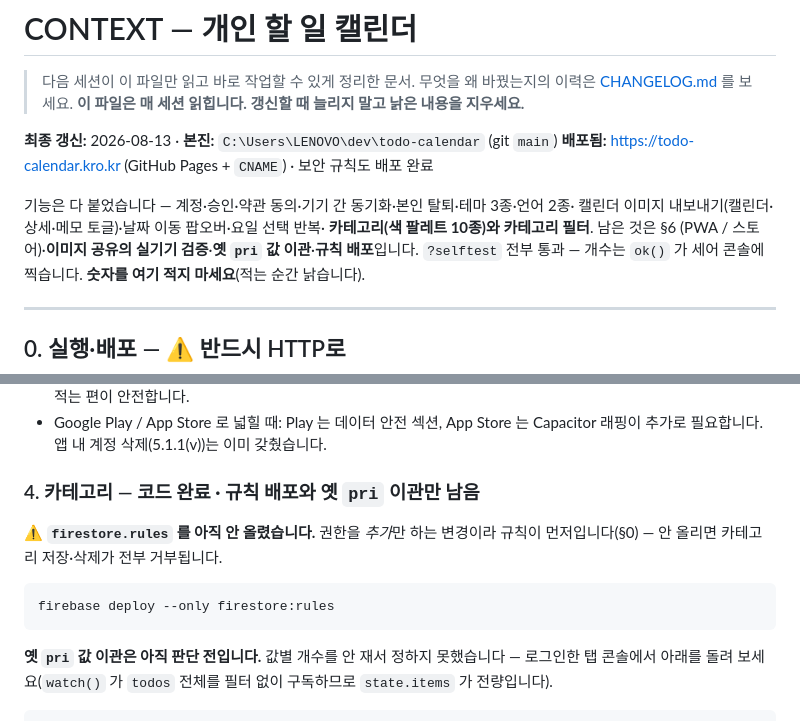
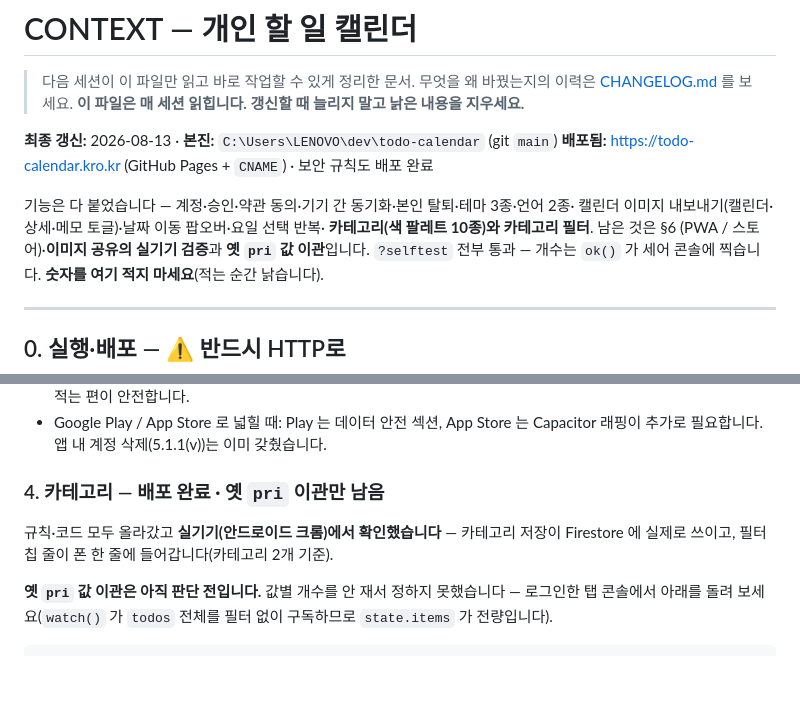
Before and after one commit to rmjunho/todo-calendar, a Markdown page: CONTEXT.md, 2 parts joined by grey strips. Rendered like a GitHub page; blank space fills up the shorter version.

Commit message:
WIP: CONTEXT.md - 규칙 배포/실기기 확인 완료 반영, 낡은 경고 삭제
Co-Authored-By: Claude Opus 5 <noreply@anthropic.com>

````diff
--- a/CONTEXT.md
+++ b/CONTEXT.md
@@ -10,7 +10,7 @@
 기능은 다 붙었습니다 — 계정·승인·약관 동의·기기 간 동기화·본인 탈퇴·테마 3종·언어 2종·
 캘린더 이미지 내보내기(캘린더·상세·메모 토글)·날짜 이동 팝오버·요일 선택 반복·
 **카테고리(색 팔레트 10종)와 카테고리 필터**. 남은 것은 §6 (PWA / 스토어)·**이미지 공유의
-실기기 검증**·**옛 `pri` 값 이관**·**규칙 배포**입니다. `?selftest` 전부 통과 — 개수는
+실기기 검증**과 **옛 `pri` 값 이관**입니다. `?selftest` 전부 통과 — 개수는
 `ok()` 가 세어 콘솔에 찍습니다. **숫자를 여기 적지 마세요**(적는 순간 낡습니다).
 
 ---
@@ -792,14 +792,10 @@ JS 를 안 돌리는 크롤러에게 **빈 페이지**입니다(확인함). 이
 - Google Play / App Store 로 넓힐 때: Play 는 데이터 안전 섹션, App Store 는 Capacitor
   래핑이 추가로 필요합니다. 앱 내 계정 삭제(5.1.1(v))는 이미 갖췄습니다.
 
-### 4. 카테고리 — **코드 완료 · 규칙 배포와 옛 `pri` 이관만 남음**
+### 4. 카테고리 — **배포 완료 · 옛 `pri` 이관만 남음**
 
-⚠️ **`firestore.rules` 를 아직 안 올렸습니다.** 권한을 *추가*만 하는 변경이라 규칙이
-먼저입니다(§0) — 안 올리면 카테고리 저장·삭제가 전부 거부됩니다.
-
-```bash
-firebase deploy --only firestore:rules
-```
+규칙·코드 모두 올라갔고 **실기기(안드로이드 크롬)에서 확인했습니다** — 카테고리 저장이
+Firestore 에 실제로 쓰이고, 필터 칩 줄이 폰 한 줄에 들어갑니다(카테고리 2개 기준).
 
 **옛 `pri` 값 이관은 아직 판단 전입니다.** 값별 개수를 안 재서 정하지 못했습니다 —
 로그인한 탭 콘솔에서 아래를 돌려 보세요(`watch()` 가 `todos` 전체를 필터 없이 구독하므로
````
